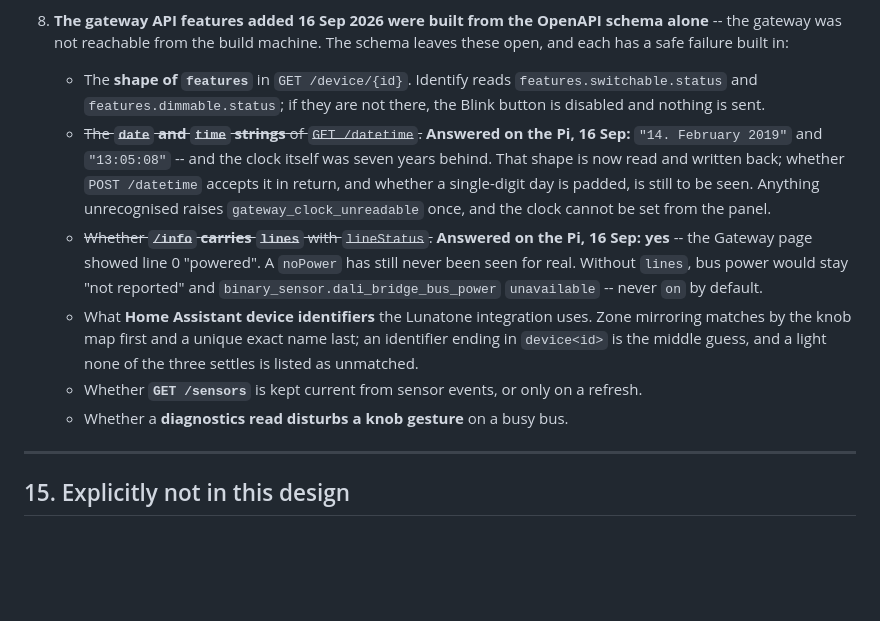
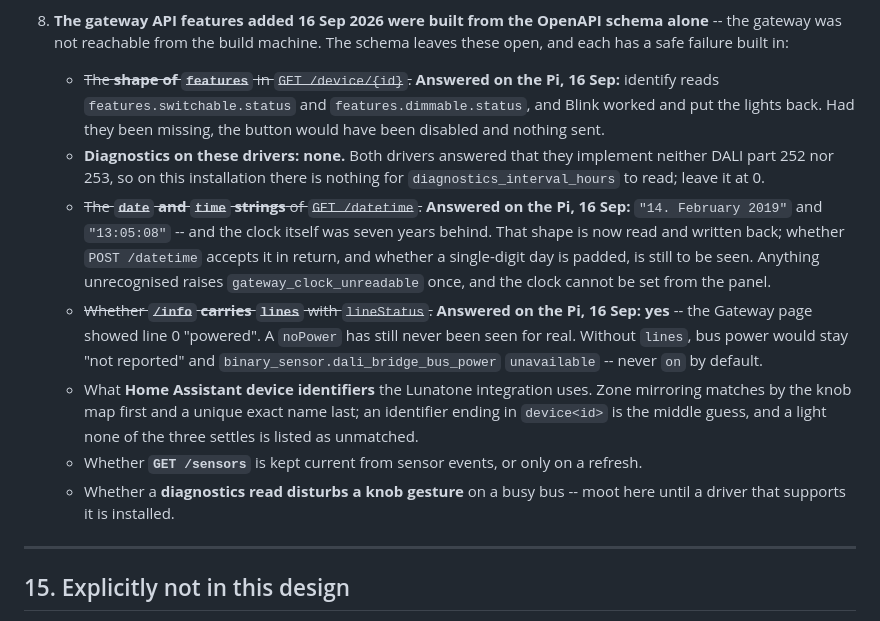
Before and after one commit to zdevaty/gira-dali-lunatone-has-connector, a Markdown page: docs/DESIGN.md, the part around the change. Rendered like a GitHub page; blank space fills up the shorter version.

Commit message:
docs: Blink works on the real gateway; these drivers have no DALI 252/253
Co-Authored-By: Claude Opus 5 <noreply@anthropic.com>

```diff
--- a/docs/DESIGN.md
+++ b/docs/DESIGN.md
@@ -768,9 +768,13 @@ would otherwise be diagnosed as haunted hardware.
 8. **The gateway API features added 16 Sep 2026 were built from the OpenAPI
    schema alone** -- the gateway was not reachable from the build machine. The
    schema leaves these open, and each has a safe failure built in:
-   - The **shape of `features`** in `GET /device/{id}`. Identify reads
-     `features.switchable.status` and `features.dimmable.status`; if they are
-     not there, the Blink button is disabled and nothing is sent.
+   - ~~The **shape of `features`** in `GET /device/{id}`.~~ **Answered on the
+     Pi, 16 Sep:** identify reads `features.switchable.status` and
+     `features.dimmable.status`, and Blink worked and put the lights back. Had
+     they been missing, the button would have been disabled and nothing sent.
+   - **Diagnostics on these drivers: none.** Both drivers answered that they
+     implement neither DALI part 252 nor 253, so on this installation there is
+     nothing for `diagnostics_interval_hours` to read; leave it at 0.
    - ~~The **`date` and `time` strings** of `GET /datetime`.~~ **Answered on
      the Pi, 16 Sep:** `"14. February 2019"` and `"13:05:08"` -- and the clock
      itself was seven years behind. That shape is now read and written back;
@@ -788,7 +792,8 @@ would otherwise be diagnosed as haunted hardware.
      of the three settles is listed as unmatched.
    - Whether **`GET /sensors`** is kept current from sensor events, or only on
      a refresh.
-   - Whether a **diagnostics read disturbs a knob gesture** on a busy bus.
+   - Whether a **diagnostics read disturbs a knob gesture** on a busy bus --
+     moot here until a driver that supports it is installed.
 
 ---
 
```
